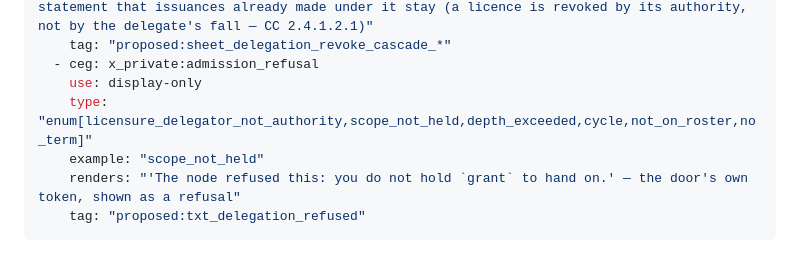
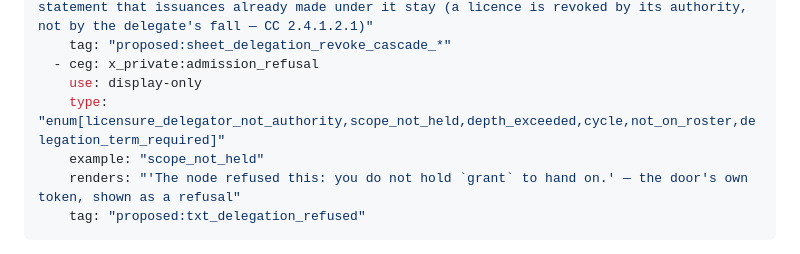
Before and after one commit to CIRISAI/CIRISRegistry, a Markdown page: FSD/CSD/CSD-124-authority-delegations.md, the part around the change. GitHub-like rendering.

```diff
--- a/FSD/CSD/CSD-124-authority-delegations.md
+++ b/FSD/CSD/CSD-124-authority-delegations.md
@@ -107,7 +107,7 @@ fields:
     tag: "proposed:sheet_delegation_revoke_cascade_*"
   - ceg: x_private:admission_refusal
     use: display-only
-    type: "enum[licensure_delegator_not_authority,scope_not_held,depth_exceeded,cycle,not_on_roster,no_term]"
+    type: "enum[licensure_delegator_not_authority,scope_not_held,depth_exceeded,cycle,not_on_roster,delegation_term_required]"
     example: "scope_not_held"
     renders: "'The node refused this: you do not hold `grant` to hand on.' — the door's own token, shown as a refusal"
     tag: "proposed:txt_delegation_refused"
```
Also changed, not shown: FSD/CSD/CSD-122-licensure.md (+1 -1 lines), FSD/FSD-005_ORG_AS_AFFILIATION.md (+11 -5 lines).
